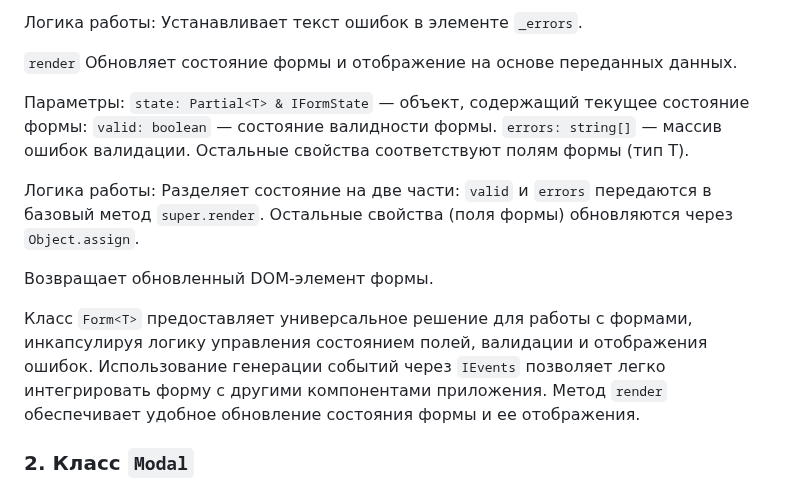
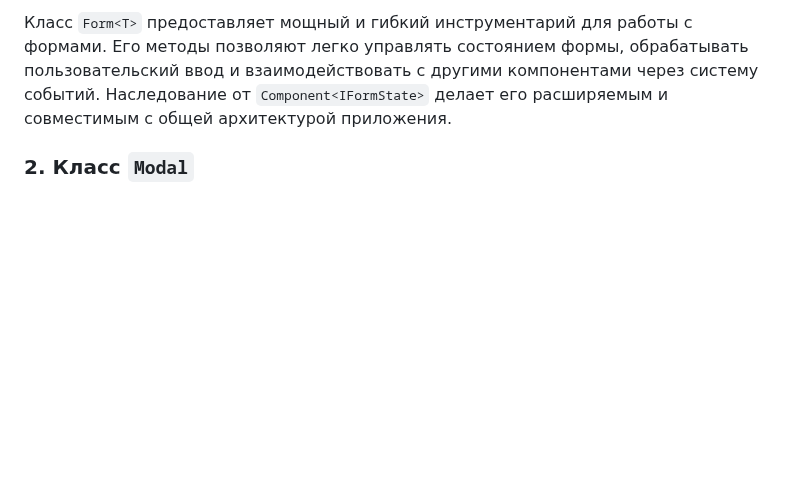
Before and after one commit to i-bocharov/web-larek-frontend, a Markdown page: README.md, the part around one of its changes. GitHub-like rendering; blank space fills up the shorter version.

```diff
--- a/README.md
+++ b/README.md
@@ -299,22 +244,4 @@ yarn build
-Логика работы:
-Устанавливает текст ошибок в элементе `_errors`.
-
-`render` Обновляет состояние формы и отображение на основе переданных данных.
-
-Параметры:
-`state: Partial<T> & IFormState` — объект, содержащий текущее состояние формы:
-`valid: boolean` — состояние валидности формы.
-`errors: string[]` — массив ошибок валидации.
-Остальные свойства соответствуют полям формы (тип T).
-
-Логика работы:
-Разделяет состояние на две части:
-`valid` и `errors` передаются в базовый метод `super.render`.
-Остальные свойства (поля формы) обновляются через `Object.assign`.
-
-Возвращает обновленный DOM-элемент формы.
-
-Класс `Form<T>` предоставляет универсальное решение для работы с формами, инкапсулируя логику управления состоянием полей, валидации и отображения ошибок. Использование генерации событий через `IEvents` позволяет легко интегрировать форму с другими компонентами приложения. Метод `render` обеспечивает удобное обновление состояния формы и ее отображения.
+Класс `Form<T>` предоставляет мощный и гибкий инструментарий для работы с формами. Его методы позволяют легко управлять состоянием формы, обрабатывать пользовательский ввод и взаимодействовать с другими компонентами через систему событий. Наследование от `Component<IFormState>` делает его расширяемым и совместимым с общей архитектурой приложения.
 
 ### 2. Класс `Modal`
 
```
Also changed, not shown: other parts of README.md (+15 -70 lines).
